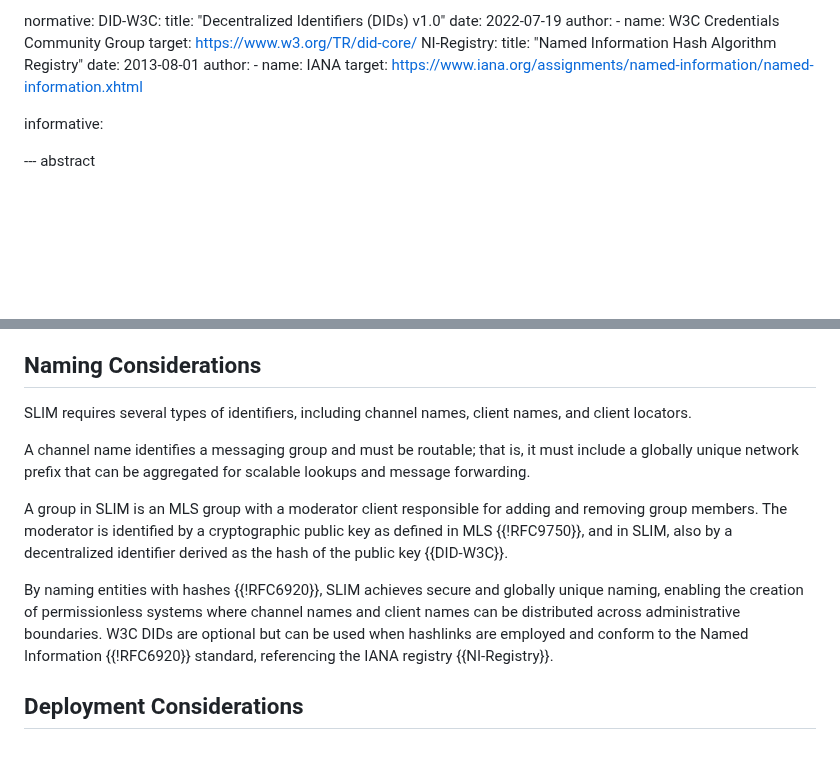
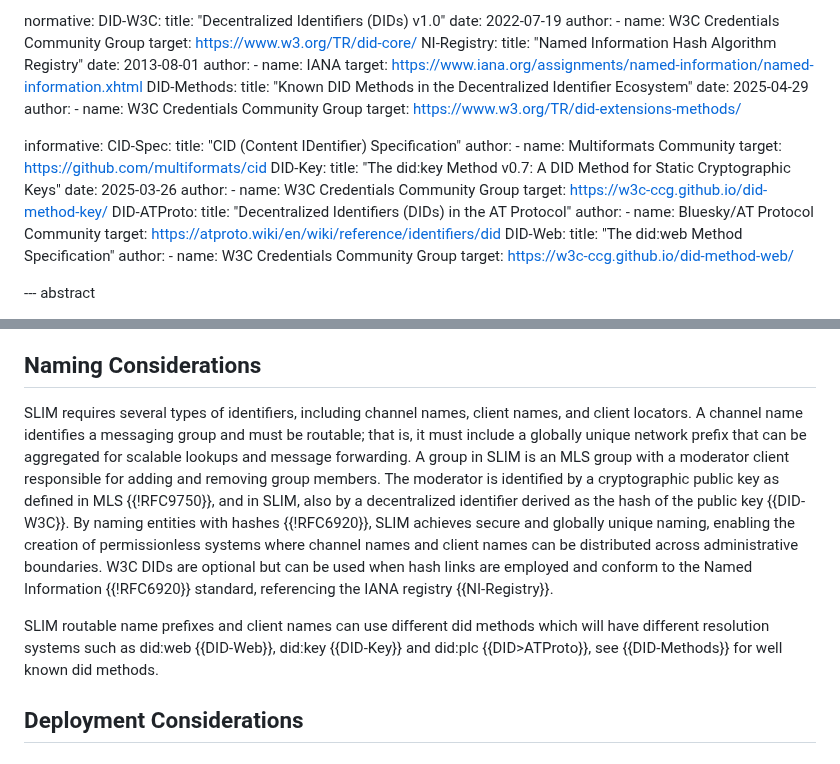
Before and after one commit to agntcy/slim-spec, a Markdown page: draft-agntcy-slim.md, 2 parts joined by grey strips. Drawn GitHub-style; blank space fills up the shorter version.

Commit message:
docs: describe naming system
Signed-off-by: Luca Muscariello <muscariello@ieee.org>

```diff
--- a/draft-agntcy-slim.md
+++ b/draft-agntcy-slim.md
@@ -54,9 +54,36 @@ normative:
     author:
       - name: IANA
     target: https://www.iana.org/assignments/named-information/named-information.xhtml
+  DID-Methods:
+    title: "Known DID Methods in the Decentralized Identifier Ecosystem"
+    date: 2025-04-29
+    author:
+      - name: W3C Credentials Community Group
+    target: https://www.w3.org/TR/did-extensions-methods/
+
 
 informative:
-
+  CID-Spec:
+    title: "CID (Content IDentifier) Specification"
+    author:
+      - name: Multiformats Community
+    target: https://github.com/multiformats/cid
+  DID-Key:
+    title: "The did:key Method v0.7: A DID Method for Static Cryptographic Keys"
+    date: 2025-03-26
+    author:
+      - name: W3C Credentials Community Group
+    target: https://w3c-ccg.github.io/did-method-key/
+  DID-ATProto:
+    title: "Decentralized Identifiers (DIDs) in the AT Protocol"
+    author:
+      - name: Bluesky/AT Protocol Community
+    target: https://atproto.wiki/en/wiki/reference/identifiers/did
+  DID-Web:
+    title: "The did:web Method Specification"
+    author:
+      - name: W3C Credentials Community Group
+    target: https://w3c-ccg.github.io/did-method-web/
 
 --- abstract
 
@@ -310,22 +337,26 @@ Clients connect to messaging nodes via a session layer.
 
 SLIM requires several types of identifiers, including channel names, client
 names, and client locators.
-
 A channel name identifies a messaging group and must be routable; that is, it
 must include a globally unique network prefix that can be aggregated for
 scalable lookups and message forwarding.
-
 A group in SLIM is an MLS group with a moderator client responsible for adding
 and removing group members. The moderator is identified by a cryptographic
 public key as defined in MLS {{!RFC9750}}, and in SLIM, also by a decentralized
 identifier derived as the hash of the public key {{DID-W3C}}.
-
 By naming entities with hashes {{!RFC6920}}, SLIM achieves secure and globally
 unique naming, enabling the creation of permissionless systems where channel
 names and client names can be distributed across administrative boundaries. W3C
-DIDs are optional but can be used when hashlinks are employed and conform to the
-Named Information {{!RFC6920}} standard, referencing the IANA registry
+DIDs are optional but can be used when hash links are employed and conform to
+the Named Information {{!RFC6920}} standard, referencing the IANA registry
 {{NI-Registry}}.
+
+SLIM routable name prefixes and client names can use different did methods which
+will have different resolution systems such as did:web {{DID-Web}}, did:key
+{{DID-Key}} and did:plc {{DID>ATProto}}, see {{DID-Methods}} for well known did
+methods.
+
+
 
 
 ## Deployment Considerations
```
